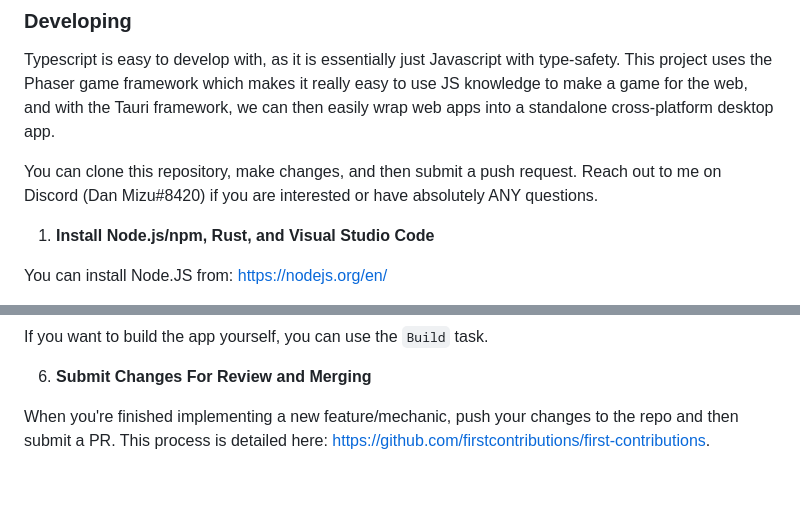
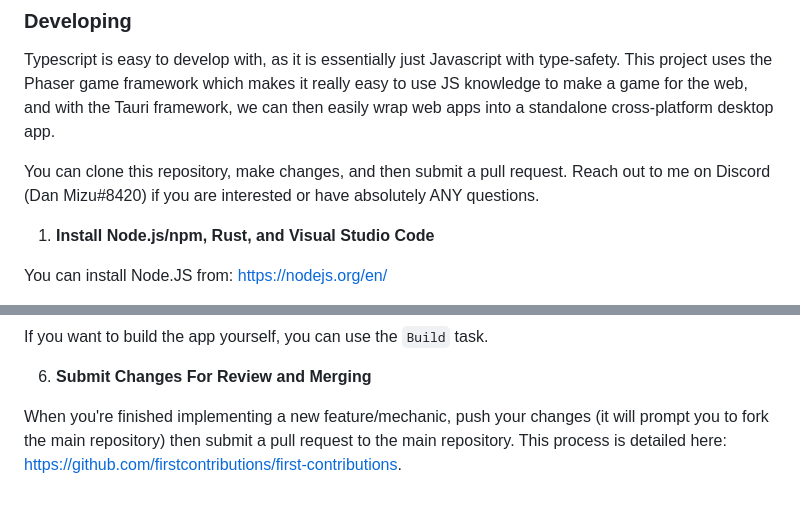
Before and after one commit to LilypadGames/Froguelite, a Markdown page: .github/README.md, 2 parts joined by grey strips. Rendered like a GitHub page.

```diff
--- a/.github/README.md
+++ b/.github/README.md
@@ -43,7 +43,7 @@ I am currently working alone on this project- creating both the assets and the c
 
 Typescript is easy to develop with, as it is essentially just Javascript with type-safety. This project uses the Phaser game framework which makes it really easy to use JS knowledge to make a game for the web, and with the Tauri framework, we can then easily wrap web apps into a standalone cross-platform desktop app.
 
-You can clone this repository, make changes, and then submit a push request. Reach out to me on Discord (Dan Mizu#8420) if you are interested or have absolutely ANY questions.
+You can clone this repository, make changes, and then submit a pull request. Reach out to me on Discord (Dan Mizu#8420) if you are interested or have absolutely ANY questions.
 
 1. **Install Node.js/npm, Rust, and Visual Studio Code**
 
@@ -79,4 +79,4 @@ If you want to build the app yourself, you can use the `Build` task.
 
 6. **Submit Changes For Review and Merging**
 
-When you're finished implementing a new feature/mechanic, push your changes to the repo and then submit a PR. This process is detailed here: <https://github.com/firstcontributions/first-contributions>.
+When you're finished implementing a new feature/mechanic, push your changes (it will prompt you to fork the main repository) then submit a pull request to the main repository. This process is detailed here: <https://github.com/firstcontributions/first-contributions>.
```
